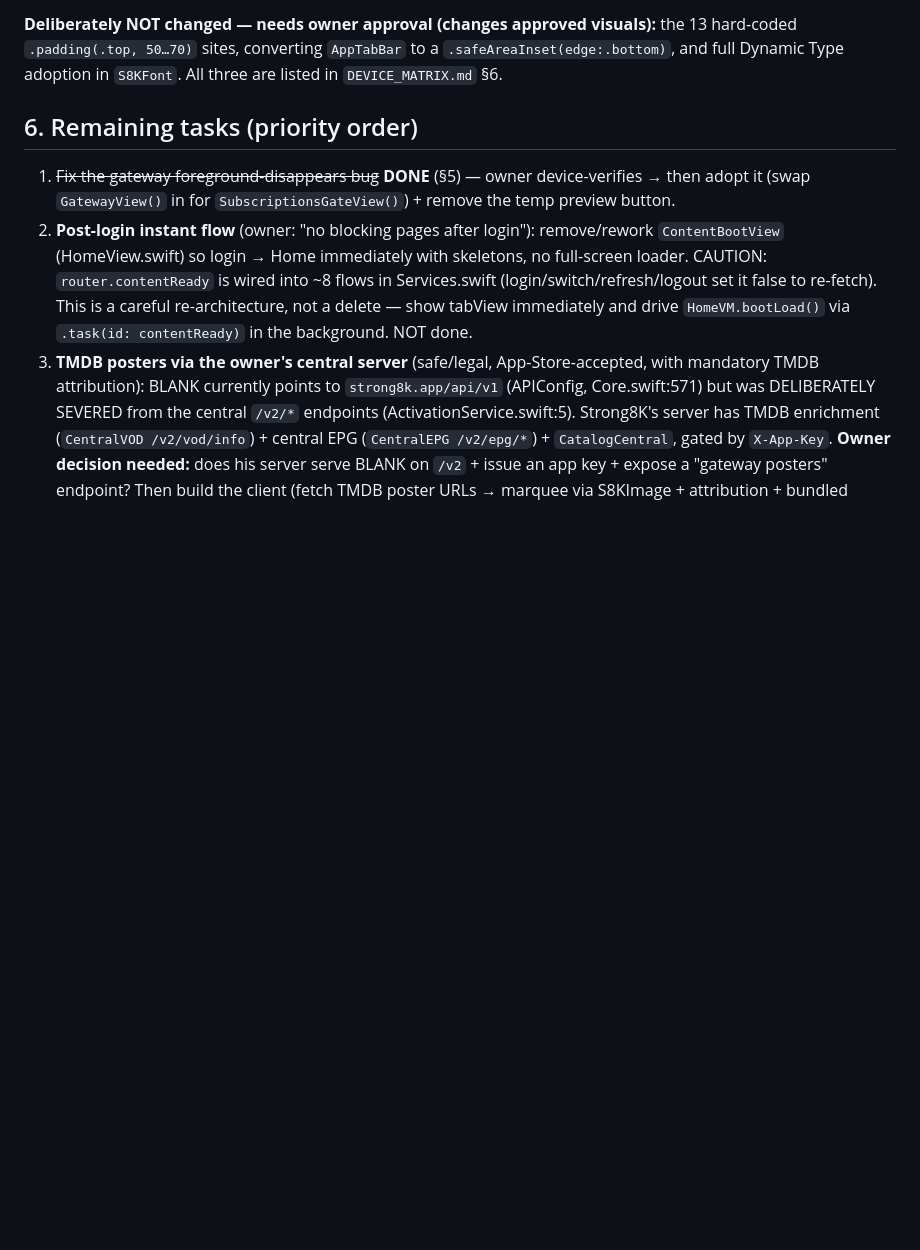
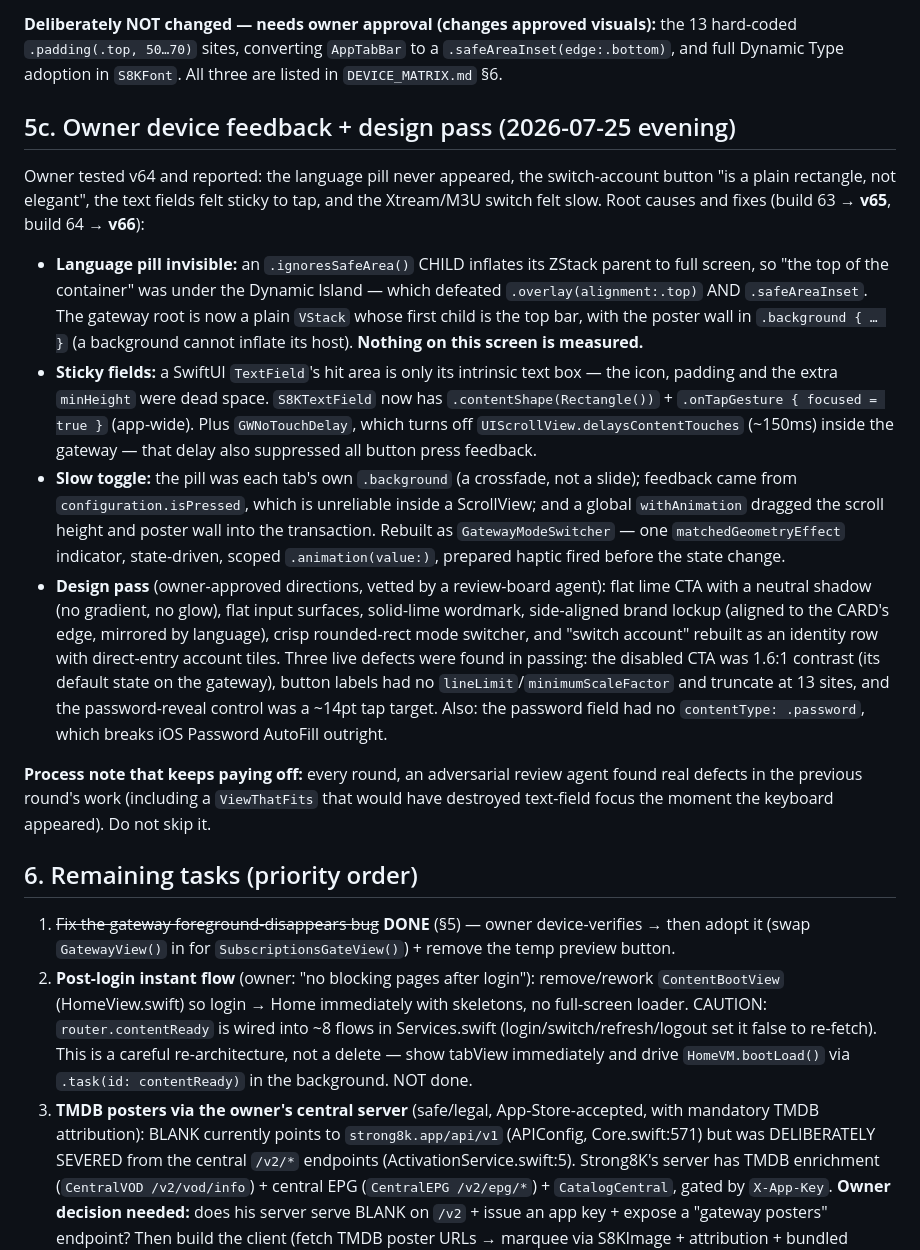
Before and after one commit to Ghannam101/Private, a Markdown page: PROJECT_HANDOFF.md, the part around the change. Rendered like a GitHub page; blank space fills up the shorter version.

Commit message:
Docs: handoff section 5c — owner device feedback, root causes, design pass
Co-Authored-By: Claude Opus 5 (1M context) <noreply@anthropic.com>

```diff
--- a/PROJECT_HANDOFF.md
+++ b/PROJECT_HANDOFF.md
@@ -109,6 +109,39 @@ Fixed in this pass (full audit of all view files):
 `.padding(.top, 50…70)` sites, converting `AppTabBar` to a `.safeAreaInset(edge:.bottom)`, and full
 Dynamic Type adoption in `S8KFont`. All three are listed in `DEVICE_MATRIX.md` §6.
 
+## 5c. Owner device feedback + design pass (2026-07-25 evening)
+Owner tested v64 and reported: the language pill never appeared, the switch-account button
+"is a plain rectangle, not elegant", the text fields felt sticky to tap, and the Xtream/M3U
+switch felt slow. Root causes and fixes (build 63 → **v65**, build 64 → **v66**):
+- **Language pill invisible:** an `.ignoresSafeArea()` CHILD inflates its ZStack parent to
+  full screen, so "the top of the container" was under the Dynamic Island — which defeated
+  `.overlay(alignment:.top)` AND `.safeAreaInset`. The gateway root is now a plain `VStack`
+  whose first child is the top bar, with the poster wall in `.background { … }` (a
+  background cannot inflate its host). **Nothing on this screen is measured.**
+- **Sticky fields:** a SwiftUI `TextField`'s hit area is only its intrinsic text box — the
+  icon, padding and the extra `minHeight` were dead space. `S8KTextField` now has
+  `.contentShape(Rectangle())` + `.onTapGesture { focused = true }` (app-wide). Plus
+  `GWNoTouchDelay`, which turns off `UIScrollView.delaysContentTouches` (~150ms) inside the
+  gateway — that delay also suppressed all button press feedback.
+- **Slow toggle:** the pill was each tab's own `.background` (a crossfade, not a slide);
+  feedback came from `configuration.isPressed`, which is unreliable inside a ScrollView;
+  and a global `withAnimation` dragged the scroll height and poster wall into the
+  transaction. Rebuilt as `GatewayModeSwitcher` — one `matchedGeometryEffect` indicator,
+  state-driven, scoped `.animation(value:)`, prepared haptic fired before the state change.
+- **Design pass** (owner-approved directions, vetted by a review-board agent): flat lime CTA
+  with a neutral shadow (no gradient, no glow), flat input surfaces, solid-lime wordmark,
+  side-aligned brand lockup (aligned to the CARD's edge, mirrored by language), crisp
+  rounded-rect mode switcher, and "switch account" rebuilt as an identity row with
+  direct-entry account tiles. Three live defects were found in passing: the disabled CTA
+  was 1.6:1 contrast (its default state on the gateway), button labels had no
+  `lineLimit`/`minimumScaleFactor` and truncate at 13 sites, and the password-reveal control
+  was a ~14pt tap target. Also: the password field had no `contentType: .password`, which
+  breaks iOS Password AutoFill outright.
+
+**Process note that keeps paying off:** every round, an adversarial review agent found real
+defects in the previous round's work (including a `ViewThatFits` that would have destroyed
+text-field focus the moment the keyboard appeared). Do not skip it.
+
 ## 6. Remaining tasks (priority order)
 1. ~~Fix the gateway foreground-disappears bug~~ **DONE** (§5) — owner device-verifies → then adopt it
    (swap `GatewayView()` in for `SubscriptionsGateView()`) + remove the temp preview button.
```
